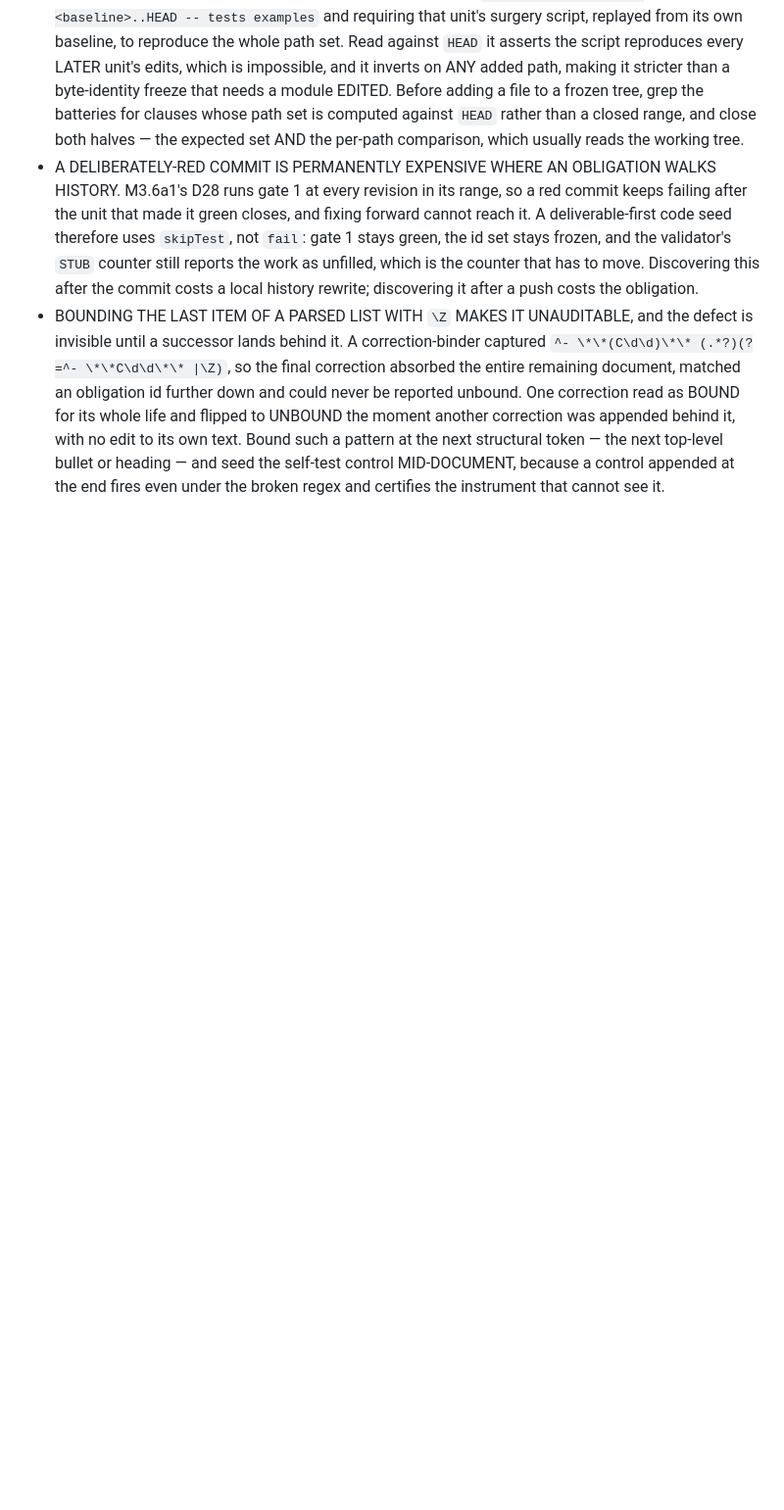
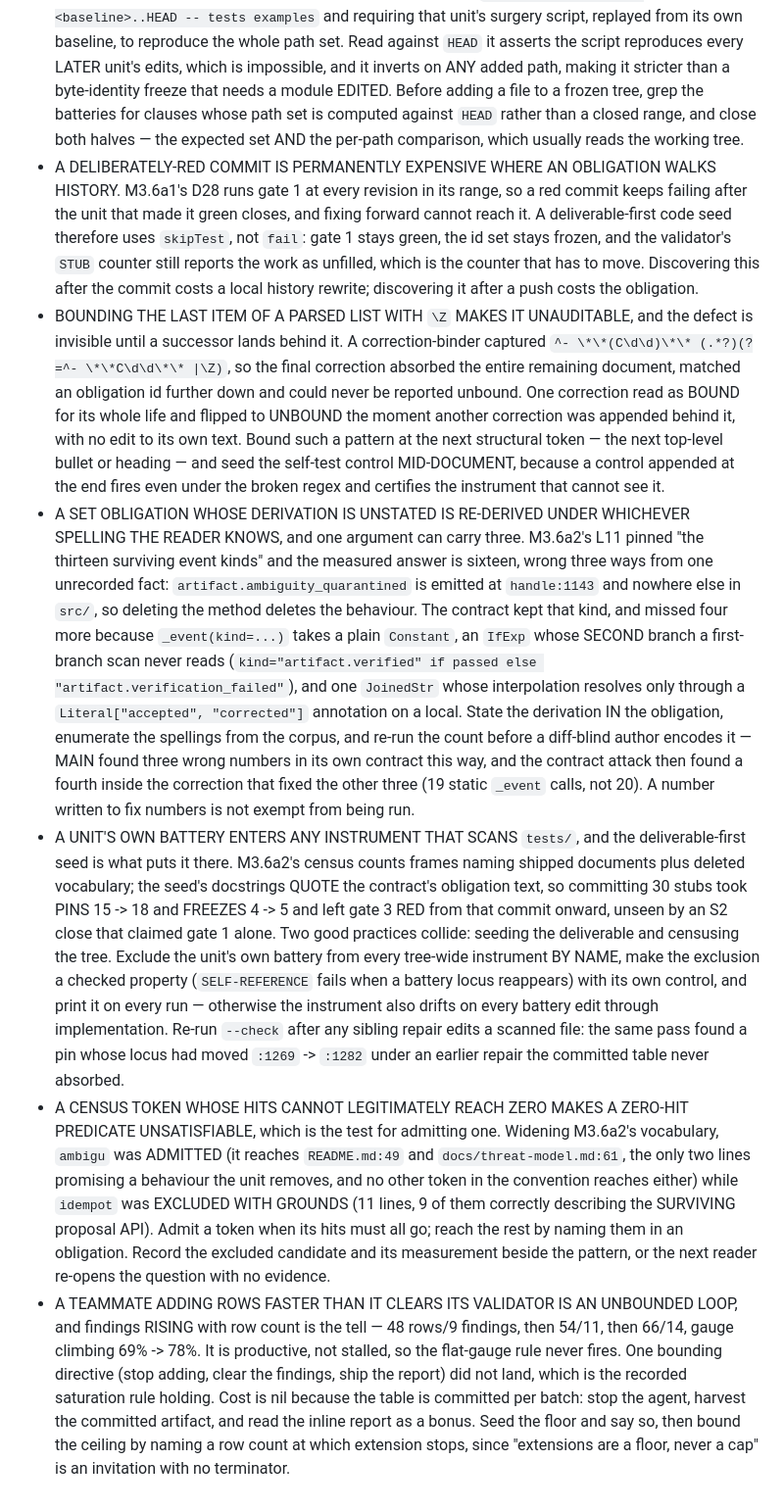
Before and after one commit to eturkes/cement, a Markdown page: .agent/memory.md, the part around the change. Shown at 98% size. Drawn GitHub-style; blank space fills up the shorter version.

Commit message:
memory (M3.6a2 S3): four shapes where a good practice broke another → rules for unstated derivations, self-censusing batteries, census tokens and unbounded generative fills

```diff
--- a/.agent/memory.md
+++ b/.agent/memory.md
@@ -214,3 +214,7 @@
 - A REMOVAL UNIT HAS THREE TRIPWIRE CLASSES, NOT TWO, and the third is invisible to both standard instruments. A staged burden run measures what the DELETION breaks; a prose census measures what a DOCUMENT REWRITE breaks; neither can see what an ADDITION breaks, because no burden stage adds a file and no census reads one. M3.6a2 found the class by committing a single battery seed, which tripped M3.6a1's D16 — a clause reading `git diff --name-only <baseline>..HEAD -- tests examples` and requiring that unit's surgery script, replayed from its own baseline, to reproduce the whole path set. Read against `HEAD` it asserts the script reproduces every LATER unit's edits, which is impossible, and it inverts on ANY added path, making it stricter than a byte-identity freeze that needs a module EDITED. Before adding a file to a frozen tree, grep the batteries for clauses whose path set is computed against `HEAD` rather than a closed range, and close both halves — the expected set AND the per-path comparison, which usually reads the working tree.
 - A DELIBERATELY-RED COMMIT IS PERMANENTLY EXPENSIVE WHERE AN OBLIGATION WALKS HISTORY. M3.6a1's D28 runs gate 1 at every revision in its range, so a red commit keeps failing after the unit that made it green closes, and fixing forward cannot reach it. A deliverable-first code seed therefore uses `skipTest`, not `fail`: gate 1 stays green, the id set stays frozen, and the validator's `STUB` counter still reports the work as unfilled, which is the counter that has to move. Discovering this after the commit costs a local history rewrite; discovering it after a push costs the obligation.
 - BOUNDING THE LAST ITEM OF A PARSED LIST WITH `\Z` MAKES IT UNAUDITABLE, and the defect is invisible until a successor lands behind it. A correction-binder captured `^- \*\*(C\d\d)\*\* (.*?)(?=^- \*\*C\d\d\*\* |\Z)`, so the final correction absorbed the entire remaining document, matched an obligation id further down and could never be reported unbound. One correction read as BOUND for its whole life and flipped to UNBOUND the moment another correction was appended behind it, with no edit to its own text. Bound such a pattern at the next structural token — the next top-level bullet or heading — and seed the self-test control MID-DOCUMENT, because a control appended at the end fires even under the broken regex and certifies the instrument that cannot see it.
+- A SET OBLIGATION WHOSE DERIVATION IS UNSTATED IS RE-DERIVED UNDER WHICHEVER SPELLING THE READER KNOWS, and one argument can carry three. M3.6a2's L11 pinned "the thirteen surviving event kinds" and the measured answer is sixteen, wrong three ways from one unrecorded fact: `artifact.ambiguity_quarantined` is emitted at `handle:1143` and nowhere else in `src/`, so deleting the method deletes the behaviour. The contract kept that kind, and missed four more because `_event(kind=...)` takes a plain `Constant`, an `IfExp` whose SECOND branch a first-branch scan never reads (`kind="artifact.verified" if passed else "artifact.verification_failed"`), and one `JoinedStr` whose interpolation resolves only through a `Literal["accepted", "corrected"]` annotation on a local. State the derivation IN the obligation, enumerate the spellings from the corpus, and re-run the count before a diff-blind author encodes it — MAIN found three wrong numbers in its own contract this way, and the contract attack then found a fourth inside the correction that fixed the other three (19 static `_event` calls, not 20). A number written to fix numbers is not exempt from being run.
+- A UNIT'S OWN BATTERY ENTERS ANY INSTRUMENT THAT SCANS `tests/`, and the deliverable-first seed is what puts it there. M3.6a2's census counts frames naming shipped documents plus deleted vocabulary; the seed's docstrings QUOTE the contract's obligation text, so committing 30 stubs took PINS 15 -> 18 and FREEZES 4 -> 5 and left gate 3 RED from that commit onward, unseen by an S2 close that claimed gate 1 alone. Two good practices collide: seeding the deliverable and censusing the tree. Exclude the unit's own battery from every tree-wide instrument BY NAME, make the exclusion a checked property (`SELF-REFERENCE` fails when a battery locus reappears) with its own control, and print it on every run — otherwise the instrument also drifts on every battery edit through implementation. Re-run `--check` after any sibling repair edits a scanned file: the same pass found a pin whose locus had moved `:1269` -> `:1282` under an earlier repair the committed table never absorbed.
+- A CENSUS TOKEN WHOSE HITS CANNOT LEGITIMATELY REACH ZERO MAKES A ZERO-HIT PREDICATE UNSATISFIABLE, which is the test for admitting one. Widening M3.6a2's vocabulary, `ambigu` was ADMITTED (it reaches `README.md:49` and `docs/threat-model.md:61`, the only two lines promising a behaviour the unit removes, and no other token in the convention reaches either) while `idempot` was EXCLUDED WITH GROUNDS (11 lines, 9 of them correctly describing the SURVIVING proposal API). Admit a token when its hits must all go; reach the rest by naming them in an obligation. Record the excluded candidate and its measurement beside the pattern, or the next reader re-opens the question with no evidence.
+- A TEAMMATE ADDING ROWS FASTER THAN IT CLEARS ITS VALIDATOR IS AN UNBOUNDED LOOP, and findings RISING with row count is the tell — 48 rows/9 findings, then 54/11, then 66/14, gauge climbing 69% -> 78%. It is productive, not stalled, so the flat-gauge rule never fires. One bounding directive (stop adding, clear the findings, ship the report) did not land, which is the recorded saturation rule holding. Cost is nil because the table is committed per batch: stop the agent, harvest the committed artifact, and read the inline report as a bonus. Seed the floor and say so, then bound the ceiling by naming a row count at which extension stops, since "extensions are a floor, never a cap" is an invitation with no terminator.
```
